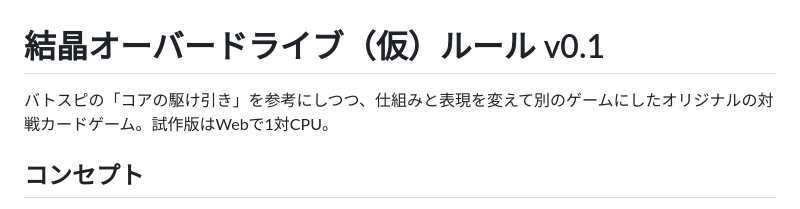
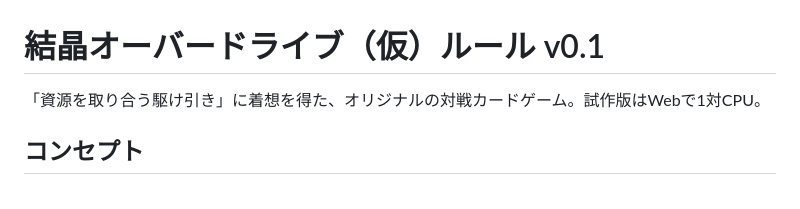
Before and after one commit to nova-xx-zz/crystal-overdrive, a Markdown page: docs/rules.md, the part around the change. Rendered like a GitHub page.

Commit message:
docs: ルール冒頭の説明文を修正 (#1)
Co-Authored-By: Claude Sonnet 5.5 <noreply@anthropic.com>
Claude-Session: https://claude.ai/code/session_01L39LYsR14KKewxcuLapr4v

```diff
--- a/docs/rules.md
+++ b/docs/rules.md
@@ -1,6 +1,6 @@
 # 結晶オーバードライブ（仮）ルール v0.1
 
-バトスピの「コアの駆け引き」を参考にしつつ、仕組みと表現を変えて別のゲームにしたオリジナルの対戦カードゲーム。試作版はWebで1対CPU。
+「資源を取り合う駆け引き」に着想を得た、オリジナルの対戦カードゲーム。試作版はWebで1対CPU。
 
 ## コンセプト
 - 同じ「結晶」を、支払い・ユニットの維持・強化の3つで取り合う
```
